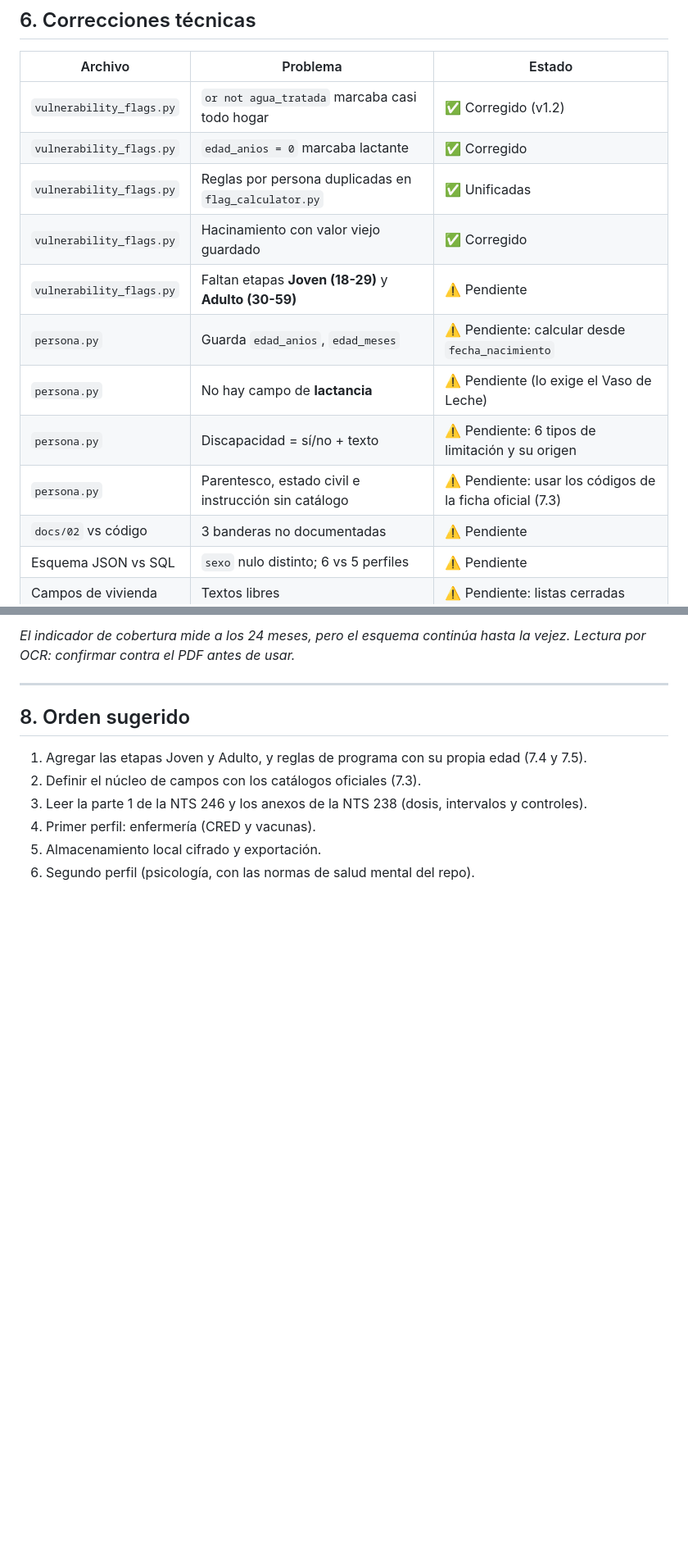
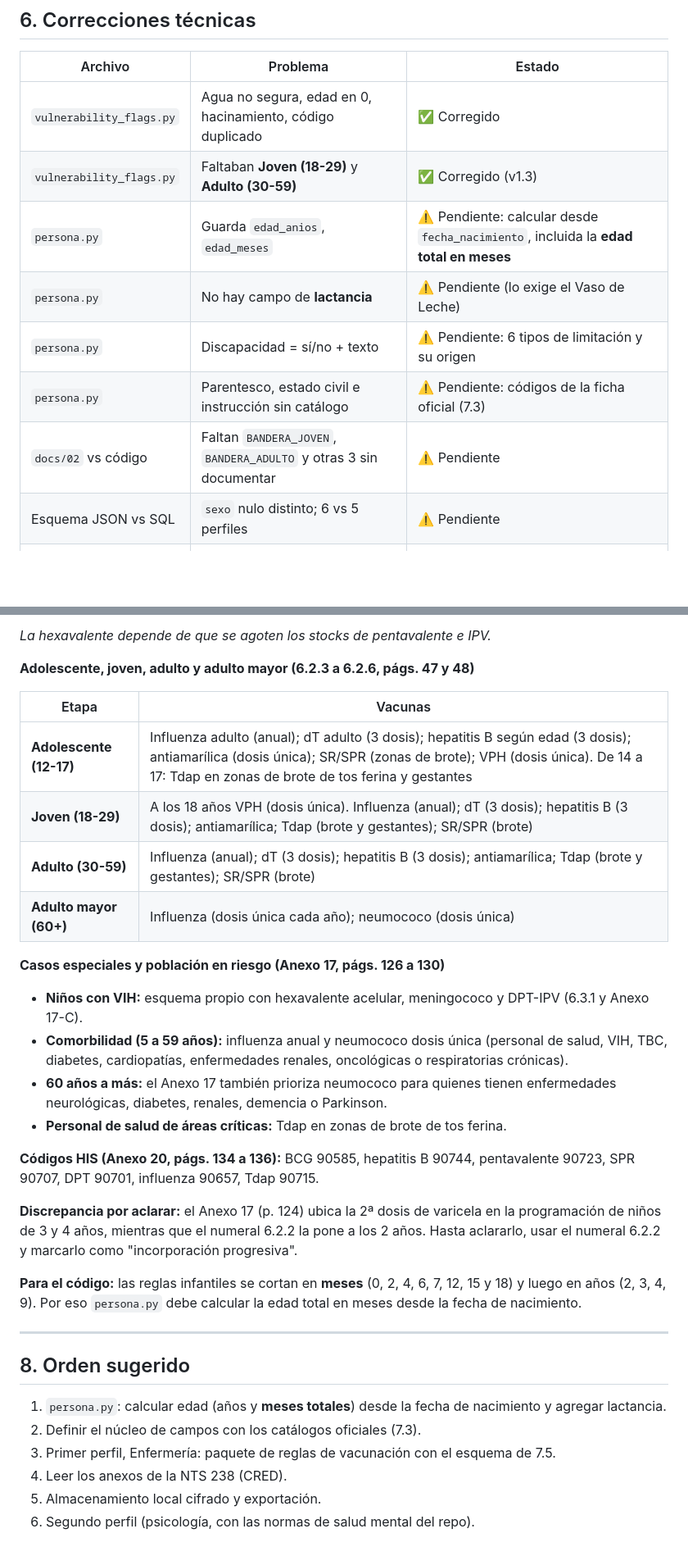
Before and after one commit to 4-4-1941/Sistema-de-Ficha-Familiar-Digital-y-Vigilancia-Epidemiol-gica-Modular, a Markdown page: docs/05-auditoria-y-arquitectura-local.md, 2 parts joined by grey strips. Shown at 82% size. GitHub-like rendering; blank space fills up the shorter version.

```diff
--- a/docs/05-auditoria-y-arquitectura-local.md
+++ b/docs/05-auditoria-y-arquitectura-local.md
@@ -112,16 +113,13 @@
 
 | Archivo | Problema | Estado |
 |---|---|---|
-| `vulnerability_flags.py` | `or not agua_tratada` marcaba casi todo hogar | ✅ Corregido (v1.2) |
-| `vulnerability_flags.py` | `edad_anios = 0` marcaba lactante | ✅ Corregido |
-| `vulnerability_flags.py` | Reglas por persona duplicadas en `flag_calculator.py` | ✅ Unificadas |
-| `vulnerability_flags.py` | Hacinamiento con valor viejo guardado | ✅ Corregido |
-| `vulnerability_flags.py` | Faltan etapas **Joven (18-29)** y **Adulto (30-59)** | ⚠️ Pendiente |
-| `persona.py` | Guarda `edad_anios`, `edad_meses` | ⚠️ Pendiente: calcular desde `fecha_nacimiento` |
+| `vulnerability_flags.py` | Agua no segura, edad en 0, hacinamiento, código duplicado | ✅ Corregido |
+| `vulnerability_flags.py` | Faltaban **Joven (18-29)** y **Adulto (30-59)** | ✅ Corregido (v1.3) |
+| `persona.py` | Guarda `edad_anios`, `edad_meses` | ⚠️ Pendiente: calcular desde `fecha_nacimiento`, incluida la **edad total en meses** |
 | `persona.py` | No hay campo de **lactancia** | ⚠️ Pendiente (lo exige el Vaso de Leche) |
 | `persona.py` | Discapacidad = sí/no + texto | ⚠️ Pendiente: 6 tipos de limitación y su origen |
-| `persona.py` | Parentesco, estado civil e instrucción sin catálogo | ⚠️ Pendiente: usar los códigos de la ficha oficial (7.3) |
-| `docs/02` vs código | 3 banderas no documentadas | ⚠️ Pendiente |
+| `persona.py` | Parentesco, estado civil e instrucción sin catálogo | ⚠️ Pendiente: códigos de la ficha oficial (7.3) |
+| `docs/02` vs código | Faltan `BANDERA_JOVEN`, `BANDERA_ADULTO` y otras 3 sin documentar | ⚠️ Pendiente |
 | Esquema JSON vs SQL | `sexo` nulo distinto; 6 vs 5 perfiles | ⚠️ Pendiente |
 | Campos de vivienda | Textos libres | ⚠️ Pendiente: listas cerradas |
 | Kish del repo | Una sola tabla, distinta a la del estudio INSM | ⏸️ Sin cambio: no se usa en este proyecto |
@@ -202,13 +218,34 @@ El Anexo 17 son **criterios de programación**, no el esquema clínico.
 
-*El indicador de cobertura mide a los 24 meses, pero el esquema continúa hasta la vejez. Lectura por OCR: confirmar contra el PDF antes de usar.*
+*La hexavalente depende de que se agoten los stocks de pentavalente e IPV.*
+
+**Adolescente, joven, adulto y adulto mayor (6.2.3 a 6.2.6, págs. 47 y 48)**
+
+| Etapa | Vacunas |
+|---|---|
+| **Adolescente (12-17)** | Influenza adulto (anual); dT adulto (3 dosis); hepatitis B según edad (3 dosis); antiamarílica (dosis única); SR/SPR (zonas de brote); VPH (dosis única). De 14 a 17: Tdap en zonas de brote de tos ferina y gestantes |
+| **Joven (18-29)** | A los 18 años VPH (dosis única). Influenza (anual); dT (3 dosis); hepatitis B (3 dosis); antiamarílica; Tdap (brote y gestantes); SR/SPR (brote) |
+| **Adulto (30-59)** | Influenza (anual); dT (3 dosis); hepatitis B (3 dosis); antiamarílica; Tdap (brote y gestantes); SR/SPR (brote) |
+| **Adulto mayor (60+)** | Influenza (dosis única cada año); neumococo (dosis única) |
+
+**Casos especiales y población en riesgo (Anexo 17, págs. 126 a 130)**
+- **Niños con VIH:** esquema propio con hexavalente acelular, meningococo y DPT-IPV (6.3.1 y Anexo 17-C).
+- **Comorbilidad (5 a 59 años):** influenza anual y neumococo dosis única (personal de salud, VIH, TBC, diabetes, cardiopatías, enfermedades renales, oncológicas o respiratorias crónicas).
+- **60 años a más:** el Anexo 17 también prioriza neumococo para quienes tienen enfermedades neurológicas, diabetes, renales, demencia o Parkinson.
+- **Personal de salud de áreas críticas:** Tdap en zonas de brote de tos ferina.
+
+**Códigos HIS (Anexo 20, págs. 134 a 136):** BCG 90585, hepatitis B 90744, pentavalente 90723, SPR 90707, DPT 90701, influenza 90657, Tdap 90715.
+
+**Discrepancia por aclarar:** el Anexo 17 (p. 124) ubica la 2ª dosis de varicela en la programación de niños de 3 y 4 años, mientras que el numeral 6.2.2 la pone a los 2 años. Hasta aclararlo, usar el numeral 6.2.2 y marcarlo como "incorporación progresiva".
+
+**Para el código:** las reglas infantiles se cortan en **meses** (0, 2, 4, 6, 7, 12, 15 y 18) y luego en años (2, 3, 4, 9). Por eso `persona.py` debe calcular la edad total en meses desde la fecha de nacimiento.
 
 ---
 
 ## 8. Orden sugerido
 
-1. Agregar las etapas Joven y Adulto, y reglas de programa con su propia edad (7.4 y 7.5).
+1. `persona.py`: calcular edad (años y **meses totales**) desde la fecha de nacimiento y agregar lactancia.
 2. Definir el núcleo de campos con los catálogos oficiales (7.3).
-3. Leer la parte 1 de la NTS 246 y los anexos de la NTS 238 (dosis, intervalos y controles).
-4. Primer perfil: enfermería (CRED y vacunas).
+3. Primer perfil, Enfermería: paquete de reglas de vacunación con el esquema de 7.5.
+4. Leer los anexos de la NTS 238 (CRED).
 5. Almacenamiento local cifrado y exportación.
 6. Segundo perfil (psicología, con las normas de salud mental del repo).
```
Also changed, not shown: other parts of docs/05-auditoria-y-arquitectura-local.md (+54 -35 lines).
